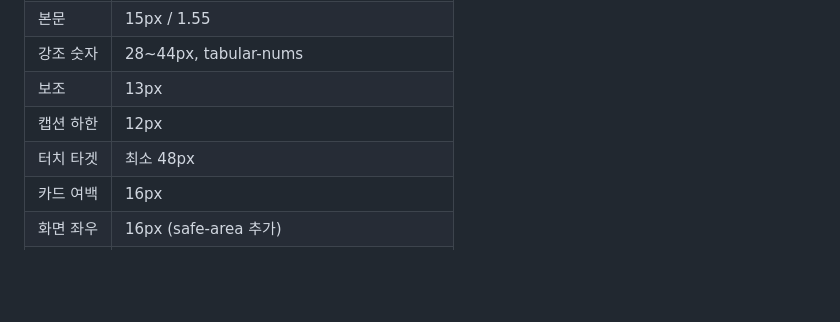
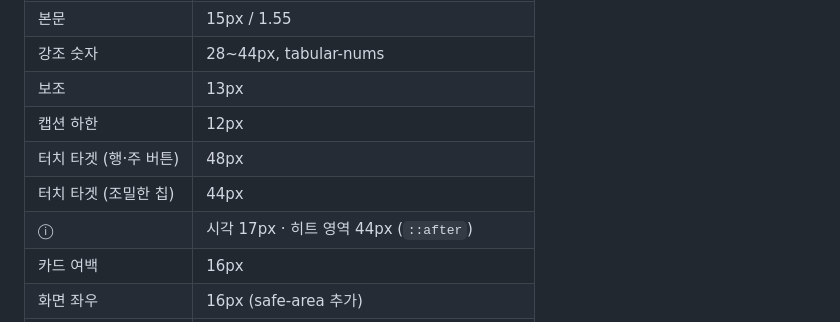
Before and after one commit to kimwin2/stock_test, a Markdown page: frontend/next/UX.md, the part around the change. GitHub-like rendering; blank space fills up the shorter version.

Commit message:
docs(next): 터치 타겟 규칙을 실제 구현대로 적는다 (48/44/히트영역)

```diff
--- a/frontend/next/UX.md
+++ b/frontend/next/UX.md
@@ -196,7 +196,9 @@ F&G 는 바로 아래 3칸 중 하나로 내려간다. "지금 시장이 어디
 | 강조 숫자 | 28~44px, tabular-nums |
 | 보조 | 13px |
 | 캡션 하한 | 12px |
-| 터치 타겟 | 최소 48px |
+| 터치 타겟 (행·주 버튼) | 48px |
+| 터치 타겟 (조밀한 칩) | 44px |
+| ⓘ | 시각 17px · 히트 영역 44px (`::after`) |
 | 카드 여백 | 16px |
 | 화면 좌우 | 16px (safe-area 추가) |
 | 모션 | 180~220ms, `prefers-reduced-motion` 존중 |
```
